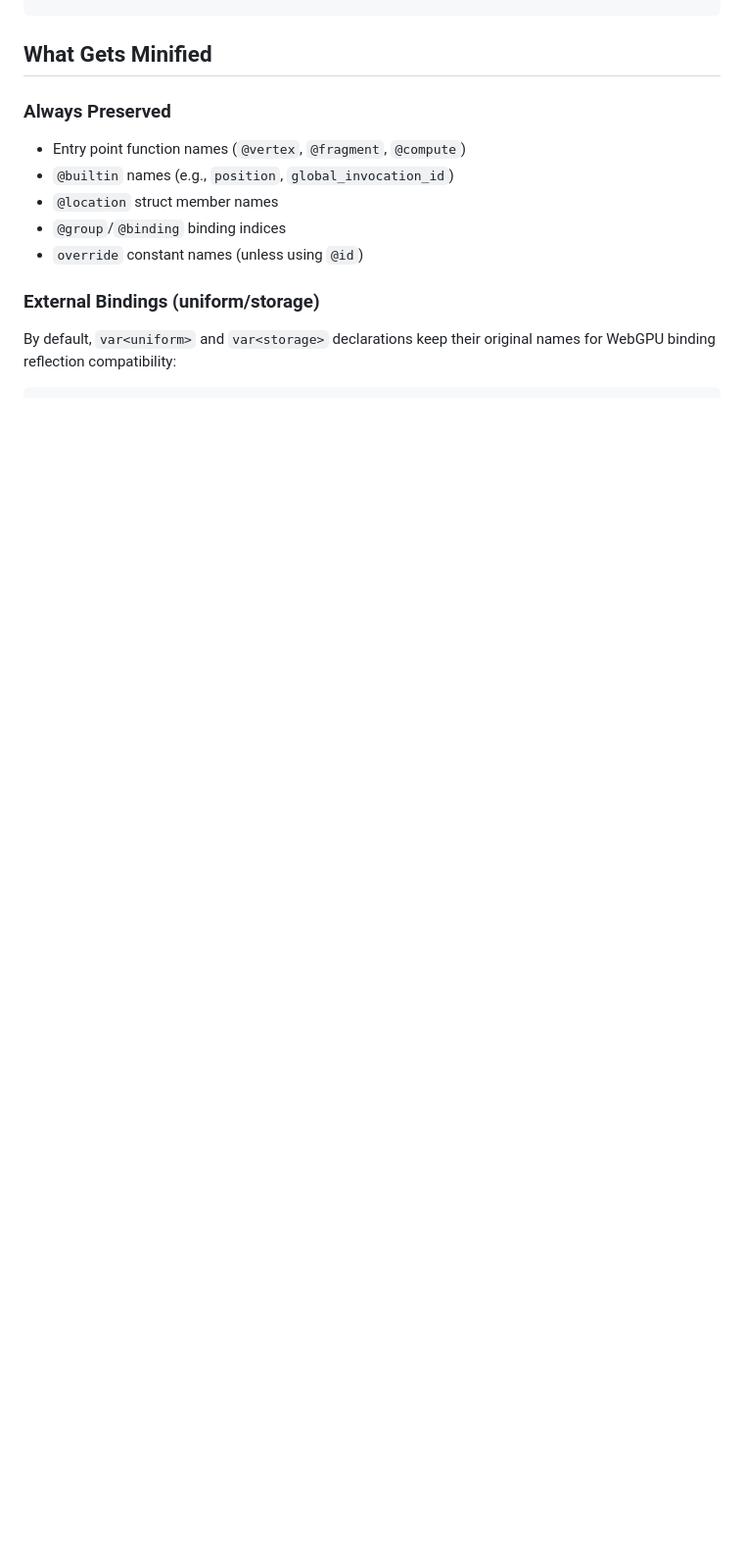
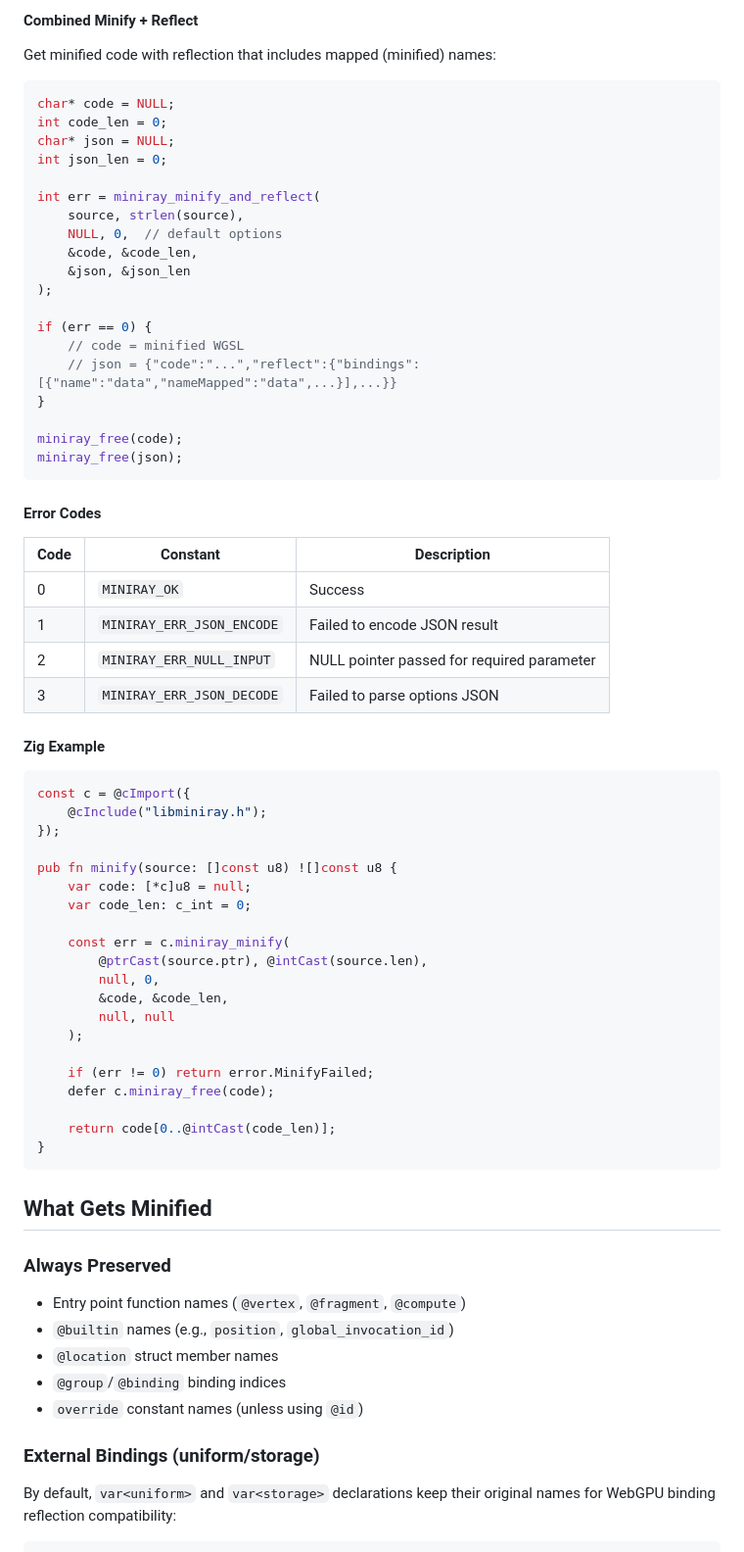
Before and after one commit to HugoDaniel/miniray, a Markdown page: README.md, the part around one of its changes. Shown at 98% size. Drawn GitHub-style; blank space fills up the shorter version.

````diff
--- a/README.md
+++ b/README.md
@@ -434,3 +516,63 @@ fmt.Println(result.SourceMap)
+#### Combined Minify + Reflect
+
+Get minified code with reflection that includes mapped (minified) names:
+
+```c
+char* code = NULL;
+int code_len = 0;
+char* json = NULL;
+int json_len = 0;
+
+int err = miniray_minify_and_reflect(
+    source, strlen(source),
+    NULL, 0,  // default options
+    &code, &code_len,
+    &json, &json_len
+);
+
+if (err == 0) {
+    // code = minified WGSL
+    // json = {"code":"...","reflect":{"bindings":[{"name":"data","nameMapped":"data",...}],...}}
+}
+
+miniray_free(code);
+miniray_free(json);
+```
+
+#### Error Codes
+
+| Code | Constant | Description |
+|------|----------|-------------|
+| 0 | `MINIRAY_OK` | Success |
+| 1 | `MINIRAY_ERR_JSON_ENCODE` | Failed to encode JSON result |
+| 2 | `MINIRAY_ERR_NULL_INPUT` | NULL pointer passed for required parameter |
+| 3 | `MINIRAY_ERR_JSON_DECODE` | Failed to parse options JSON |
+
+#### Zig Example
+
+```zig
+const c = @cImport({
+    @cInclude("libminiray.h");
+});
+
+pub fn minify(source: []const u8) ![]const u8 {
+    var code: [*c]u8 = null;
+    var code_len: c_int = 0;
+
+    const err = c.miniray_minify(
+        @ptrCast(source.ptr), @intCast(source.len),
+        null, 0,
+        &code, &code_len,
+        null, null
+    );
+
+    if (err != 0) return error.MinifyFailed;
+    defer c.miniray_free(code);
+
+    return code[0..@intCast(code_len)];
+}
+```
+
 ## What Gets Minified
 
 ### Always Preserved
````
Also changed, not shown: other parts of README.md (+82 -0 lines), BUILDING_WITH_MINIRAY.md (+80 -0 lines).
